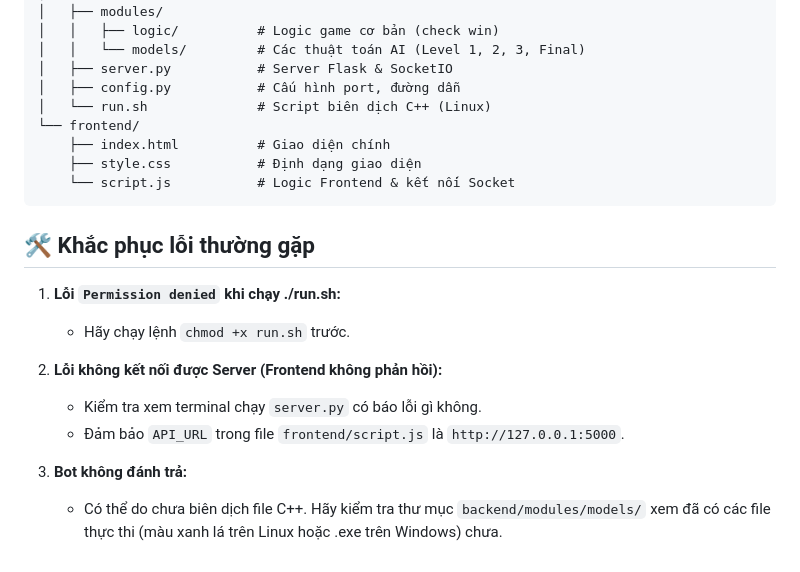
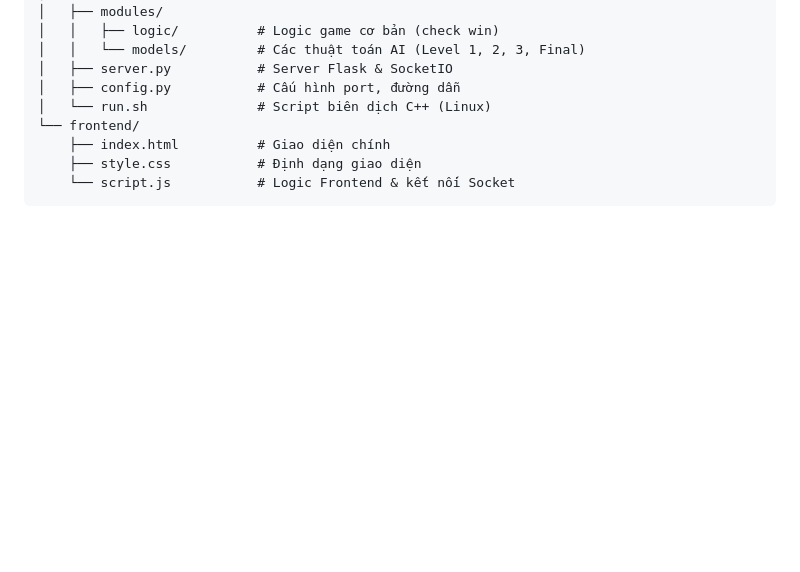
Before and after one commit to ngovuminh2005/gomoku-project, a Markdown page: README.md, the part around the change. Drawn GitHub-style; blank space fills up the shorter version.

````diff
--- a/README.md
+++ b/README.md
@@ -82,15 +82,3 @@ project/
     ├── style.css           # Định dạng giao diện
     └── script.js           # Logic Frontend & kết nối Socket
 ```
-
-## 🛠 Khắc phục lỗi thường gặp
-
-1. **Lỗi `Permission denied` khi chạy ./run.sh:**
-   - Hãy chạy lệnh `chmod +x run.sh` trước.
-
-2. **Lỗi không kết nối được Server (Frontend không phản hồi):**
-   - Kiểm tra xem terminal chạy `server.py` có báo lỗi gì không.
-   - Đảm bảo `API_URL` trong file `frontend/script.js` là `http://127.0.0.1:5000`.
-
-3. **Bot không đánh trả:**
-   - Có thể do chưa biên dịch file C++. Hãy kiểm tra thư mục `backend/modules/models/` xem đã có các file thực thi (màu xanh lá trên Linux hoặc .exe trên Windows) chưa.
````
